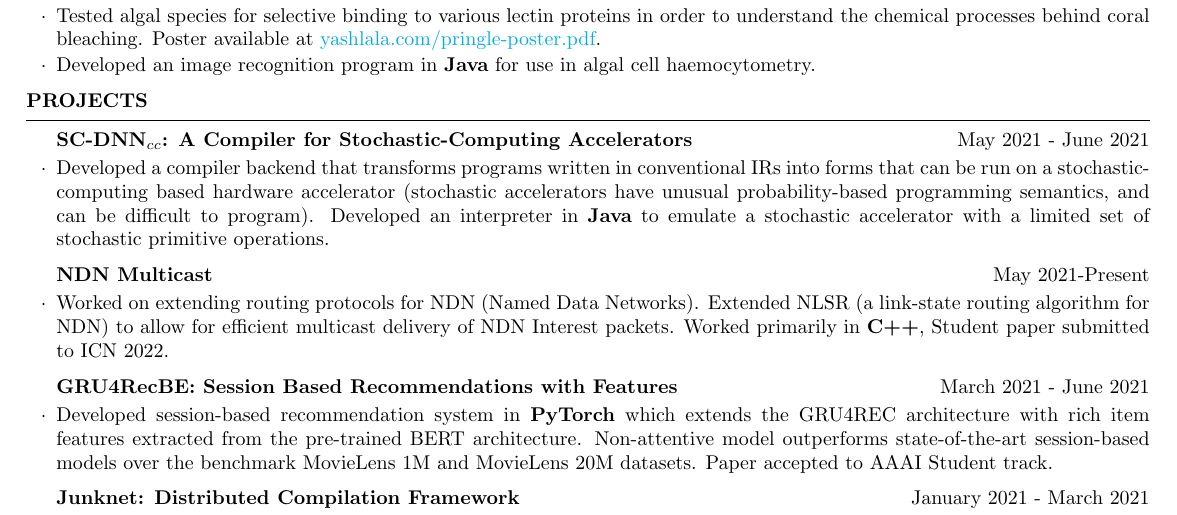
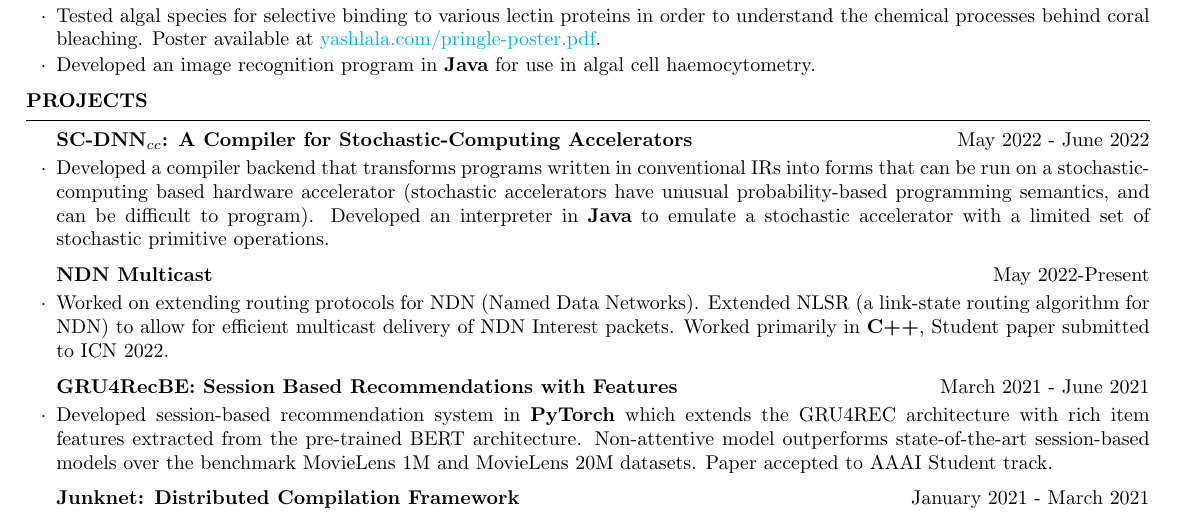
Before and after one commit to yashlala/resume, a LaTeX CV (resume.tex): part of the page, cut so that both start at the same text. Compiled offline with pdfLaTeX.

Commit message:
fix: incorrect year for SC-DNN and NDN multicast.

```diff
--- a/resume.tex
+++ b/resume.tex
@@ -106,7 +106,7 @@ Software \& Tools & QEMU + GDB, Linux kernel debugging, Docker, Ansible, PyTorch
 
 \begin{resumeSubsection}
 	{$\text{SC-DNN}_{cc}$: A Compiler for Stochastic-Computing Accelerators}
-	{May 2021 - June 2021}{}{}
+	{May 2022 - June 2022}{}{}
 \item Developed a compiler backend that transforms programs written in
 	conventional IRs into forms that can be run on a stochastic-computing
 	based hardware accelerator (stochastic accelerators have unusual
@@ -116,7 +116,7 @@ Software \& Tools & QEMU + GDB, Linux kernel debugging, Docker, Ansible, PyTorch
 	operations.
 \end{resumeSubsection}
 
-\begin{resumeSubsection}{NDN Multicast}{May 2021-Present}{}{}
+\begin{resumeSubsection}{NDN Multicast}{May 2022-Present}{}{}
 \item Worked on extending routing protocols for NDN (Named Data Networks).
 	Extended NLSR (a link-state routing algorithm for NDN) to allow for
 	efficient multicast delivery of NDN Interest packets. Worked primarily
```
Also changed, not shown: resume.pdf.
